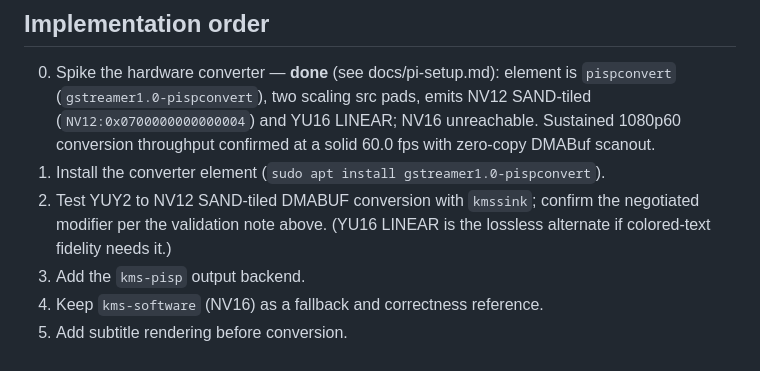
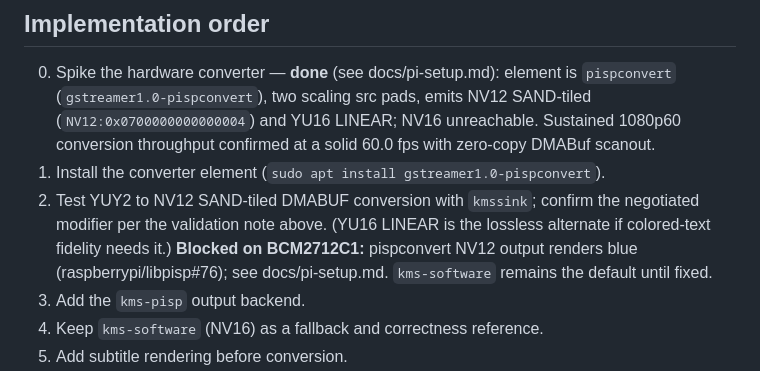
Before and after one commit to farre/subtitler, a Markdown page: docs/video-output.md, the part around the change. Rendered like a GitHub page.

```diff
--- a/docs/video-output.md
+++ b/docs/video-output.md
@@ -397,7 +397,9 @@ using the web controls.
 1. Install the converter element (`sudo apt install gstreamer1.0-pispconvert`).
 2. Test YUY2 to NV12 SAND-tiled DMABUF conversion with `kmssink`; confirm the
    negotiated modifier per the validation note above. (YU16 LINEAR is the
-   lossless alternate if colored-text fidelity needs it.)
+   lossless alternate if colored-text fidelity needs it.) **Blocked on
+   BCM2712C1:** pispconvert NV12 output renders blue (raspberrypi/libpisp#76);
+   see docs/pi-setup.md. `kms-software` remains the default until fixed.
 3. Add the `kms-pisp` output backend.
 4. Keep `kms-software` (NV16) as a fallback and correctness reference.
 5. Add subtitle rendering before conversion.
```
Also changed, not shown: AGENTS.md (+1 -1 lines), docs/pi-setup.md (+19 -0 lines).
